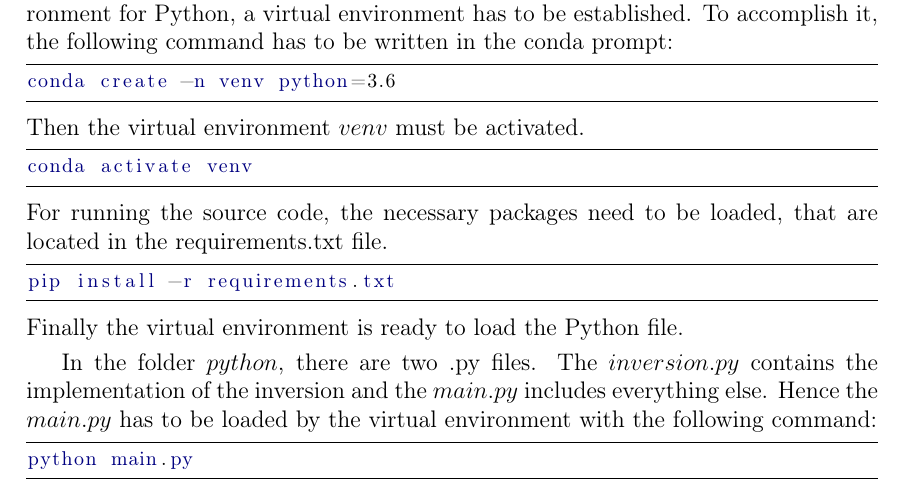
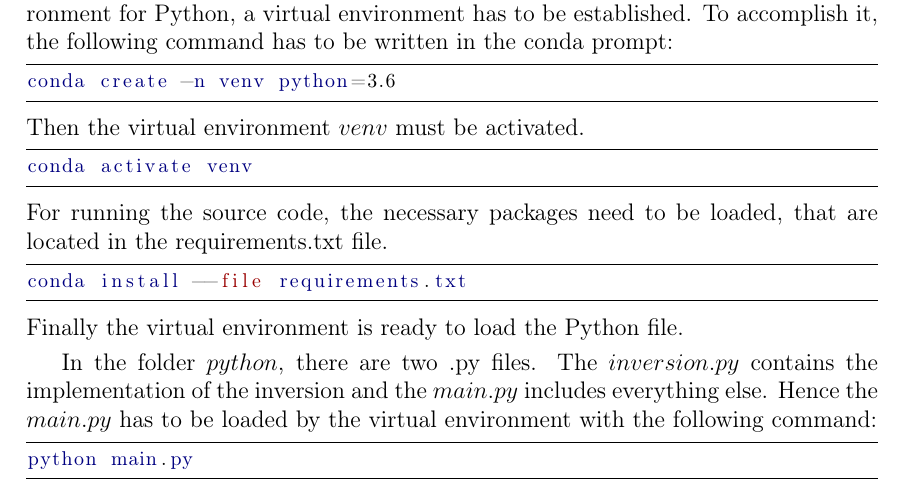
Before and after one commit to LillaJuhasz/Neural-Network-Inversion, a LaTeX thesis (latex/main.tex, which reads latex/appendices/cd.tex): part of page 49 of 49, cut so that both start at the same text. Compiled offline with pdfLaTeX.

Commit message:
very final version!!!

```diff
--- a/latex/appendices/cd.tex
+++ b/latex/appendices/cd.tex
@@ -12,7 +12,7 @@ conda activate venv
 \end{lstlisting}
 For running the source code, the necessary packages need to be loaded, that are located in the requirements.txt file.
 \begin{lstlisting}
-pip install -r requirements.txt
+conda install --file requirements.txt
 \end{lstlisting}
 Finally the virtual environment is ready to load the Python file.\smallskip
 
```
Also changed, not shown: cd/python/requirements.txt (+0 -1 lines), cd/LillaJuhasz_Thesis.pdf, cd/python/README.md, latex/LillaJuhasz_Thesis.pdf, 3 other files.
